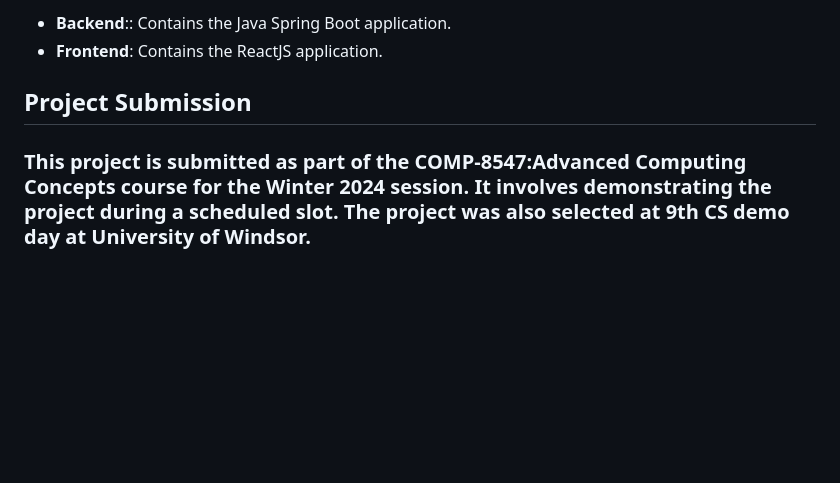
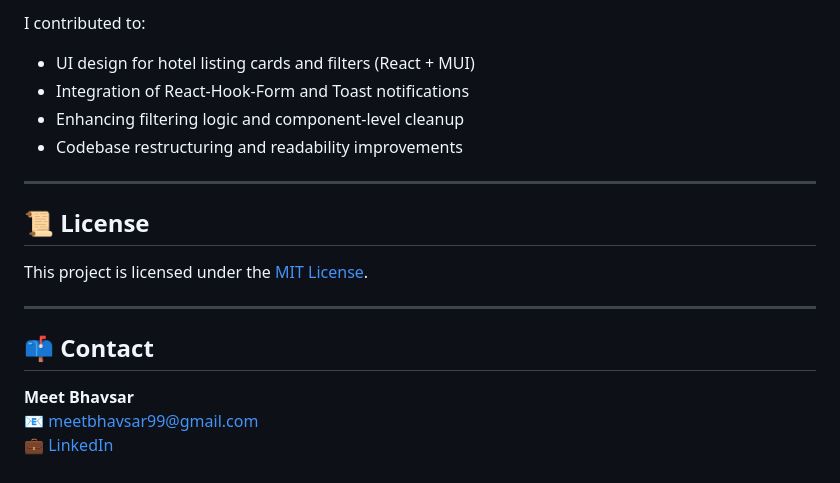
Before and after one commit to meetbhavsar99/HotelHawk, a Markdown page: Readme.md, the part around one of its changes. Rendered like a GitHub page; blank space fills up the shorter version.

```diff
--- a/Readme.md
+++ b/Readme.md
@@ -141,7 +129,21 @@ HotelHawk/
 
-- **Backend**:: Contains the Java Spring Boot application.
-- **Frontend**: Contains the ReactJS application.
+I contributed to:
 
-## Project Submission
+- UI design for hotel listing cards and filters (React + MUI)
+- Integration of React-Hook-Form and Toast notifications
+- Enhancing filtering logic and component-level cleanup
+- Codebase restructuring and readability improvements
 
-### This project is submitted as part of the COMP-8547:Advanced Computing Concepts course for the Winter 2024 session. It involves demonstrating the project during a scheduled slot. The project was also selected at 9th CS demo day at University of Windsor.
+---
+
+## 📜 License
+
+This project is licensed under the [MIT License](LICENSE).
+
+---
+
+## 📫 Contact
+
+**Meet Bhavsar**
+📧 [meetbhavsar99@gmail.com](mailto:meetbhavsar99@gmail.com)
+💼 [LinkedIn](https://www.linkedin.com/in/meet-bhavsar-0059ba1b5/)
```
Also changed, not shown: other parts of Readme.md (+80 -92 lines).
